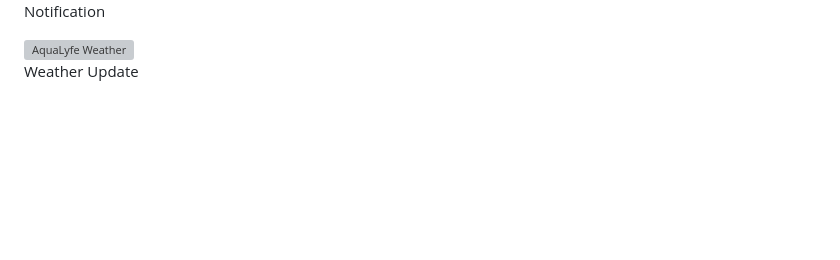
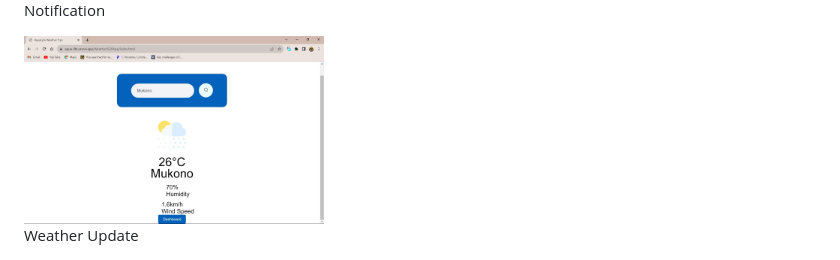
Before and after one commit to KingWise69/Aqua-Life, a Markdown page: README.md, the part around the change. GitHub-like rendering; blank space fills up the shorter version; grey boxes are pictures that could not be loaded.

```diff
--- a/README.md
+++ b/README.md
@@ -29,7 +29,7 @@ Welcome to **AquaLyfe**, the ultimate web application to revolutionize your hydr
 
   <!-- Weather Update -->
   <div>
-    <img src="Scr/weather.jpg" alt="AquaLyfe Weather" width="300">
+    <img src="scr/weather.jpg" alt="AquaLyfe Weather" width="300">
     <p>Weather Update</p>
   </div>
 
```
